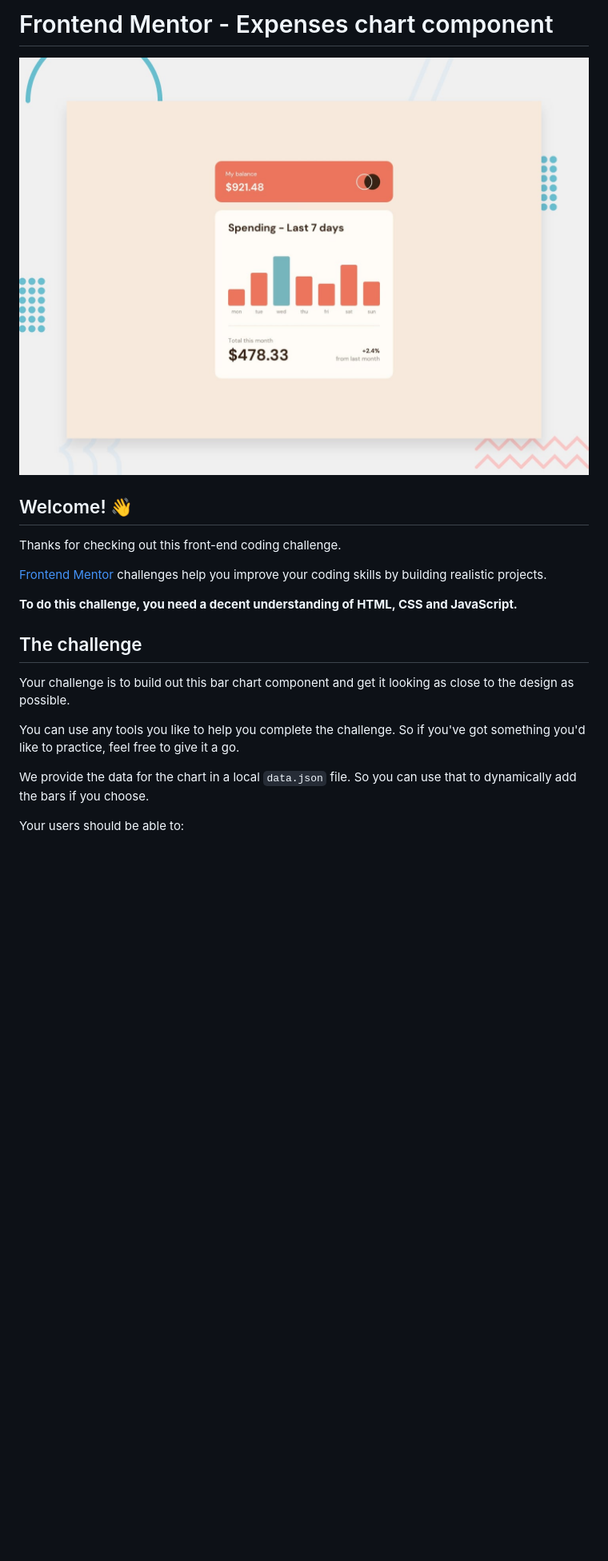
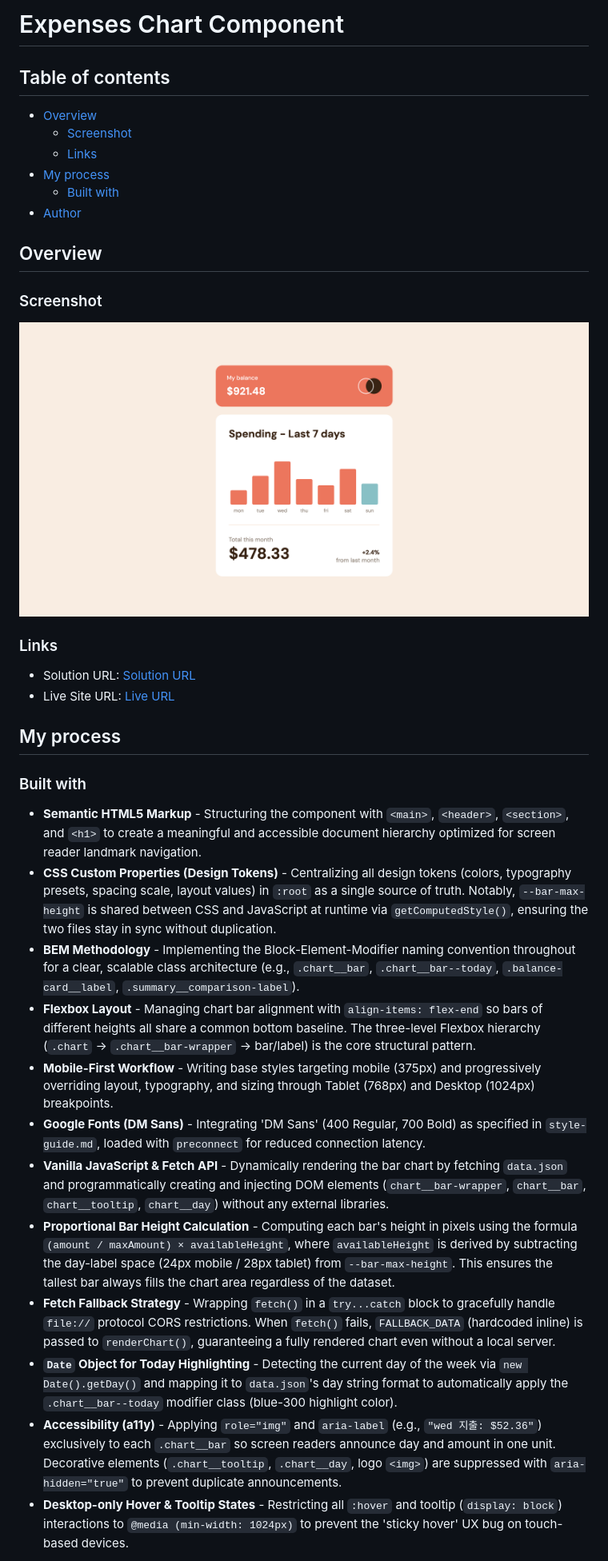
Before and after one commit to kisu-seo/expenses_chart_component, a Markdown page: README.md, the part around the change printed below. Shown: that part at 80% size. Drawn GitHub-style; pictures changed too: expenses_chart.png (added); blank space fills up the shorter version.

```diff
--- a/README.md
+++ b/README.md
@@ -1,22 +1,39 @@
-# Frontend Mentor - Expenses chart component
+# Expenses Chart Component
 
-![Design preview for the Expenses chart component coding challenge](preview.jpg)
+## Table of contents
 
-## Welcome! 👋
+- [Overview](#overview)
+  - [Screenshot](#screenshot)
+  - [Links](#links)
+- [My process](#my-process)
+  - [Built with](#built-with)
+- [Author](#author)
 
-Thanks for checking out this front-end coding challenge.
+## Overview
 
-[Frontend Mentor](https://www.frontendmentor.io) challenges help you improve your coding skills by building realistic projects.
+### Screenshot
 
-**To do this challenge, you need a decent understanding of HTML, CSS and JavaScript.**
+![Project Screenshot](./expenses_chart.png)
 
-## The challenge
+### Links
 
-Your challenge is to build out this bar chart component and get it looking as close to the design as possible.
+- Solution URL: [Solution URL](https://github.com/kisu-seo/expenses_chart)
+- Live Site URL: [Live URL](https://kisu-seo.github.io/expenses_chart/)
 
-You can use any tools you like to help you complete the challenge. So if you've got something you'd like to practice, feel free to give it a go.
+## My process
 
-We provide the data for the chart in a local `data.json` file. So you can use that to dynamically add the bars if you choose.
+### Built with
 
-Your users should be able to:
+- **Semantic HTML5 Markup** - Structuring the component with `<main>`, `<header>`, `<section>`, and `<h1>` to create a meaningful and accessible document hierarchy optimized for screen reader landmark navigation.
+- **CSS Custom Properties (Design Tokens)** - Centralizing all design tokens (colors, typography presets, spacing scale, layout values) in `:root` as a single source of truth. Notably, `--bar-max-height` is shared between CSS and JavaScript at runtime via `getComputedStyle()`, ensuring the two files stay in sync without duplication.
+- **BEM Methodology** - Implementing the Block-Element-Modifier naming convention throughout for a clear, scalable class architecture (e.g., `.chart__bar`, `.chart__bar--today`, `.balance-card__label`, `.summary__comparison-label`).
+- **Flexbox Layout** - Managing chart bar alignment with `align-items: flex-end` so bars of different heights all share a common bottom baseline. The three-level Flexbox hierarchy (`.chart` → `.chart__bar-wrapper` → bar/label) is the core structural pattern.
+- **Mobile-First Workflow** - Writing base styles targeting mobile (375px) and progressively overriding layout, typography, and sizing through Tablet (768px) and Desktop (1024px) breakpoints.
+- **Google Fonts (DM Sans)** - Integrating 'DM Sans' (400 Regular, 700 Bold) as specified in `style-guide.md`, loaded with `preconnect` for reduced connection latency.
+- **Vanilla JavaScript & Fetch API** - Dynamically rendering the bar chart by fetching `data.json` and programmatically creating and injecting DOM elements (`chart__bar-wrapper`, `chart__bar`, `chart__tooltip`, `chart__day`) without any external libraries.
+- **Proportional Bar Height Calculation** - Computing each bar's height in pixels using the formula `(amount / maxAmount) × availableHeight`, where `availableHeight` is derived by subtracting the day-label space (24px mobile / 28px tablet) from `--bar-max-height`. This ensures the tallest bar always fills the chart area regardless of the dataset.
+- **Fetch Fallback Strategy** - Wrapping `fetch()` in a `try...catch` block to gracefully handle `file://` protocol CORS restrictions. When `fetch()` fails, `FALLBACK_DATA` (hardcoded inline) is passed to `renderChart()`, guaranteeing a fully rendered chart even without a local server.
+- **`Date` Object for Today Highlighting** - Detecting the current day of the week via `new Date().getDay()` and mapping it to `data.json`'s day string format to automatically apply the `.chart__bar--today` modifier class (blue-300 highlight color).
+- **Accessibility (a11y)** - Applying `role="img"` and `aria-label` (e.g., `"wed 지출: $52.36"`) exclusively to each `.chart__bar` so screen readers announce day and amount in one unit. Decorative elements (`.chart__tooltip`, `.chart__day`, logo `<img>`) are suppressed with `aria-hidden="true"` to prevent duplicate announcements.
+- **Desktop-only Hover & Tooltip States** - Restricting all `:hover` and tooltip (`display: block`) interactions to `@media (min-width: 1024px)` to prevent the 'sticky hover' UX bug on touch-based devices.
 
```
Also changed, not shown: other parts of README.md (+3 -85 lines), README-template.md (deleted, +0 -125 lines), style-guide.md (+1 -1 lines), 3 other files.
